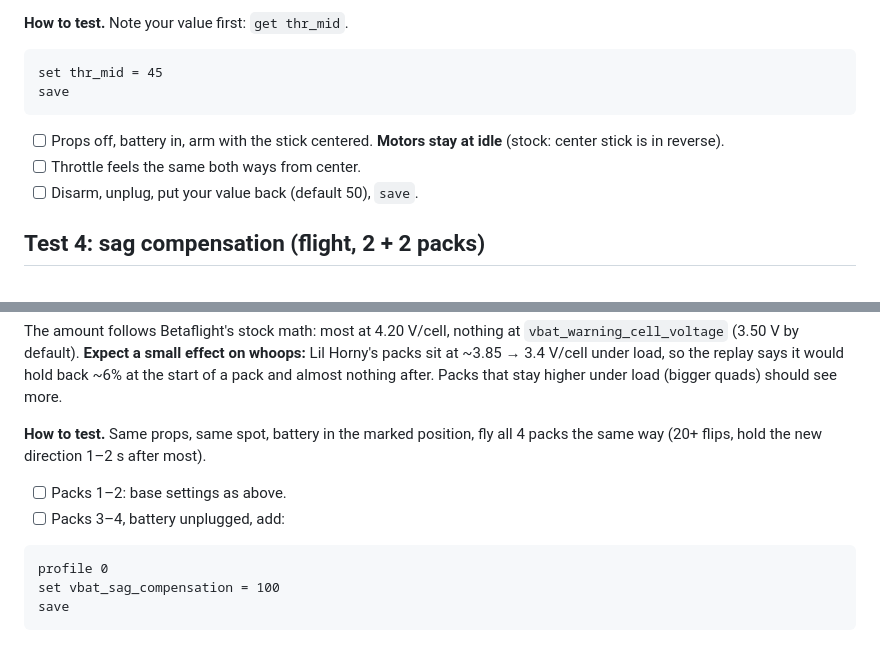
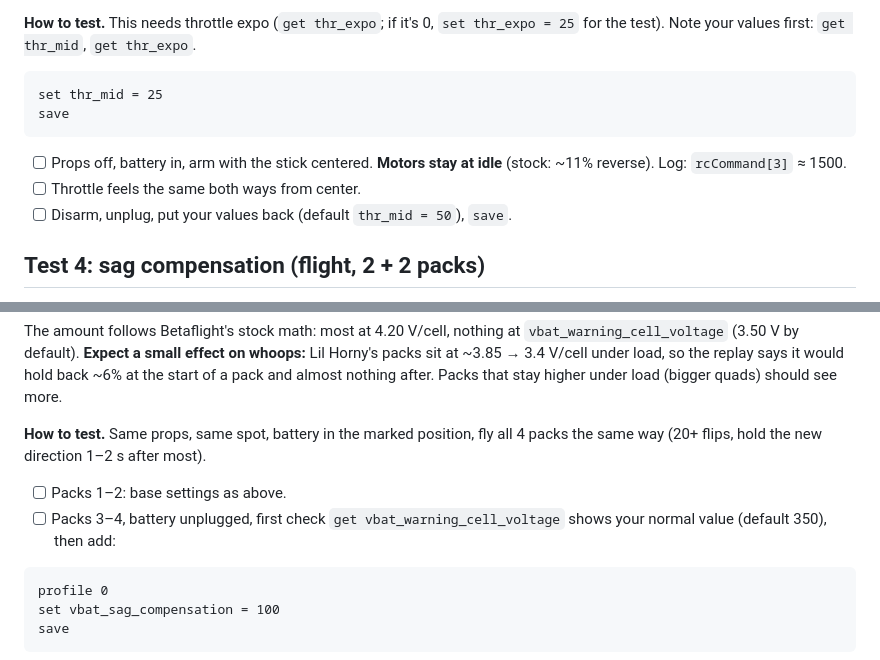
Before and after one commit to BlindingBright/Drones, a Markdown page: BetaFlight 3D Edition/EXPERIMENTAL_v0.3.1_TESTING.md, 2 parts joined by grey strips. Drawn GitHub-style.

````diff
--- a/BetaFlight 3D Edition/EXPERIMENTAL_v0.3.1_TESTING.md
+++ b/BetaFlight 3D Edition/EXPERIMENTAL_v0.3.1_TESTING.md
@@ -120,12 +139,13 @@ works as in 2D.
 
-**How to test.** Note your value first: `get thr_mid`.
+**How to test.** This needs throttle expo (`get thr_expo`; if it's 0, `set thr_expo = 25` for the test). Note your values first:
+`get thr_mid`, `get thr_expo`.
 ```
-set thr_mid = 45
+set thr_mid = 25
 save
 ```
-- [ ] Props off, battery in, arm with the stick centered. **Motors stay at idle** (stock: center stick is in reverse).
+- [ ] Props off, battery in, arm with the stick centered. **Motors stay at idle** (stock: ~11% reverse). Log: `rcCommand[3]` ≈ 1500.
 - [ ] Throttle feels the same both ways from center.
-- [ ] Disarm, unplug, put your value back (default 50), `save`.
+- [ ] Disarm, unplug, put your values back (default `thr_mid = 50`), `save`.
 
 ## Test 4: sag compensation (flight, 2 + 2 packs)
 
@@ -140,7 +160,7 @@ back ~6% at the start of a pack and almost nothing after. Packs that stay higher
 **How to test.** Same props, same spot, battery in the marked position, fly all 4 packs the same way (20+ flips, hold the new
 direction 1–2 s after most).
 - [ ] Packs 1–2: base settings as above.
-- [ ] Packs 3–4, battery unplugged, add:
+- [ ] Packs 3–4, battery unplugged, first check `get vbat_warning_cell_voltage` shows your normal value (default 350), then add:
 ```
 profile 0
 set vbat_sag_compensation = 100
````
Also changed, not shown: other parts of BetaFlight 3D Edition/EXPERIMENTAL_v0.3.1_TESTING.md (+42 -23 lines).
